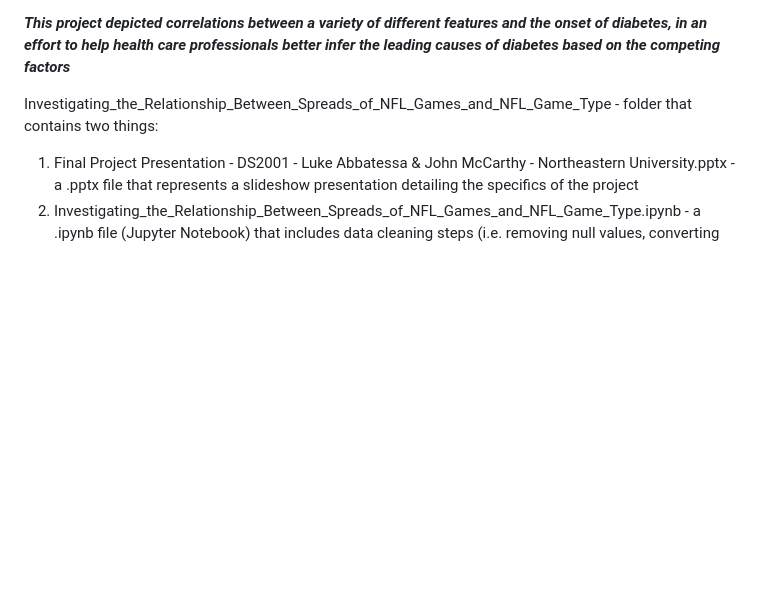
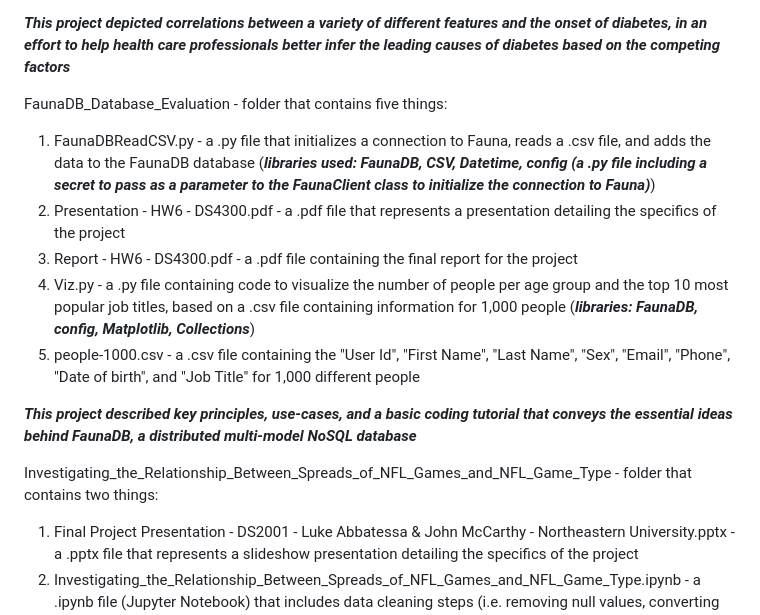
Before and after one commit to labbatessa/Programming-Projects, a Markdown page: README.md, the part around the change. GitHub-like rendering; blank space fills up the shorter version.

```diff
--- a/README.md
+++ b/README.md
@@ -22,6 +22,15 @@ CDC_Diabetes_Prediction_Based_on_Health_Indicators - folder that contains four t
 4) mltools.py - a .py file containing helper functions for all things machine learning-related for the project (***libraries used: Sklearn, NumPy, Math, Matplotlib, Collections***)
 
 ***This project depicted correlations between a variety of different features and the onset of diabetes, in an effort to help health care professionals better infer the leading causes of diabetes based on the competing factors***
+
+FaunaDB_Database_Evaluation - folder that contains five things:
+1) FaunaDBReadCSV.py - a .py file that initializes a connection to Fauna, reads a .csv file, and adds the data to the FaunaDB database (***libraries used: FaunaDB, CSV, Datetime, config (a .py file including a secret to pass as a parameter to the FaunaClient class to initialize the connection to Fauna)***)
+2) Presentation - HW6 - DS4300.pdf - a .pdf file that represents a presentation detailing the specifics of the project
+3) Report - HW6 - DS4300.pdf - a .pdf file containing the final report for the project
+4) Viz.py - a .py file containing code to visualize the number of people per age group and the top 10 most popular job titles, based on a .csv file containing information for 1,000 people (***libraries: FaunaDB, config, Matplotlib, Collections***)
+5) people-1000.csv - a .csv file containing the "User Id", "First Name", "Last Name", "Sex", "Email", "Phone", "Date of birth", and "Job Title" for 1,000 different people
+
+***This project described key principles, use-cases, and a basic coding tutorial that conveys the essential ideas behind FaunaDB, a distributed multi-model NoSQL database***
 
 Investigating_the_Relationship_Between_Spreads_of_NFL_Games_and_NFL_Game_Type - folder that contains two things:
 1) Final Project Presentation - DS2001 - Luke Abbatessa & John McCarthy - Northeastern University.pptx - a .pptx file that represents a slideshow presentation detailing the specifics of the project
```
